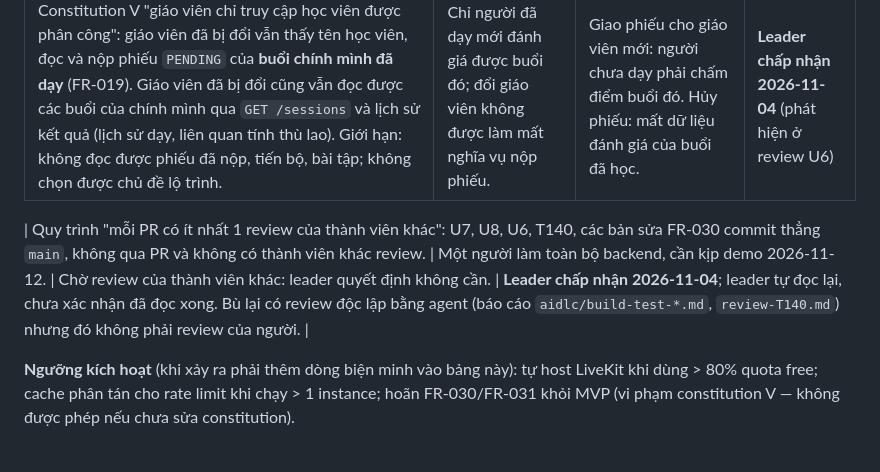
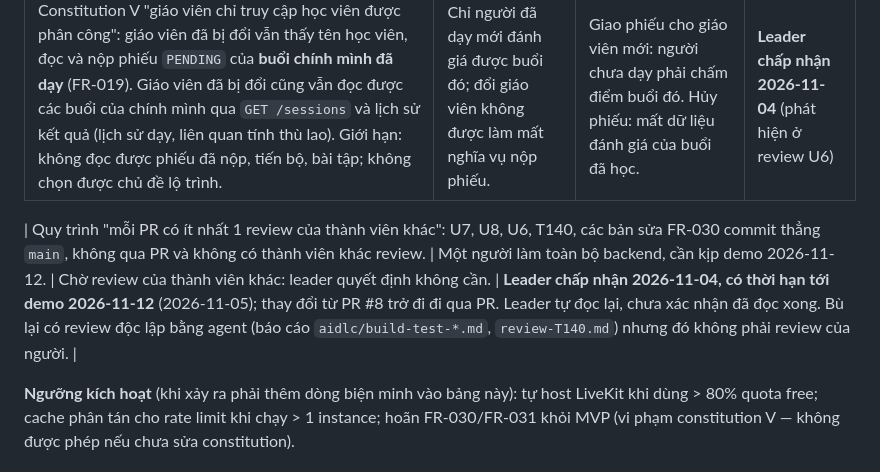
Before and after one commit to duystts/KemCap, a Markdown page: specs/001-personalized-english-tutoring/plan.md, the part around the change. GitHub-like rendering.

```diff
--- a/specs/001-personalized-english-tutoring/plan.md
+++ b/specs/001-personalized-english-tutoring/plan.md
@@ -176,7 +176,7 @@ rỗng trả dữ liệu mẫu) của mỗi module trước khi cài thật, fro
 |---|---|---|---|
 | Constitution V "giáo viên chỉ truy cập học viên được phân công": giáo viên đã bị đổi vẫn thấy tên học viên, đọc và nộp phiếu `PENDING` của **buổi chính mình đã dạy** (FR-019). Giáo viên đã bị đổi cũng vẫn đọc được các buổi của chính mình qua `GET /sessions` và lịch sử kết quả (lịch sử dạy, liên quan tính thù lao). Giới hạn: không đọc được phiếu đã nộp, tiến bộ, bài tập; không chọn được chủ đề lộ trình. | Chỉ người đã dạy mới đánh giá được buổi đó; đổi giáo viên không được làm mất nghĩa vụ nộp phiếu. | Giao phiếu cho giáo viên mới: người chưa dạy phải chấm điểm buổi đó. Hủy phiếu: mất dữ liệu đánh giá của buổi đã học. | **Leader chấp nhận 2026-11-04** (phát hiện ở review U6) |
 
-| Quy trình "mỗi PR có ít nhất 1 review của thành viên khác": U7, U8, U6, T140, các bản sửa FR-030 commit thẳng `main`, không qua PR và không có thành viên khác review. | Một người làm toàn bộ backend, cần kịp demo 2026-11-12. | Chờ review của thành viên khác: leader quyết định không cần. | **Leader chấp nhận 2026-11-04**; leader tự đọc lại, chưa xác nhận đã đọc xong. Bù lại có review độc lập bằng agent (báo cáo `aidlc/build-test-*.md`, `review-T140.md`) nhưng đó không phải review của người. |
+| Quy trình "mỗi PR có ít nhất 1 review của thành viên khác": U7, U8, U6, T140, các bản sửa FR-030 commit thẳng `main`, không qua PR và không có thành viên khác review. | Một người làm toàn bộ backend, cần kịp demo 2026-11-12. | Chờ review của thành viên khác: leader quyết định không cần. | **Leader chấp nhận 2026-11-04, có thời hạn tới demo 2026-11-12** (2026-11-05); thay đổi từ PR #8 trở đi đi qua PR. Leader tự đọc lại, chưa xác nhận đã đọc xong. Bù lại có review độc lập bằng agent (báo cáo `aidlc/build-test-*.md`, `review-T140.md`) nhưng đó không phải review của người. |
 
 **Ngưỡng kích hoạt** (khi xảy ra phải thêm dòng biện minh vào bảng này): tự host LiveKit khi dùng > 80%
 quota free; cache phân tán cho rate limit khi chạy > 1 instance; hoãn FR-030/FR-031 khỏi MVP (vi
```
Also changed, not shown: specs/001-personalized-english-tutoring/spec.md (+15 -5 lines), 1 other file.
